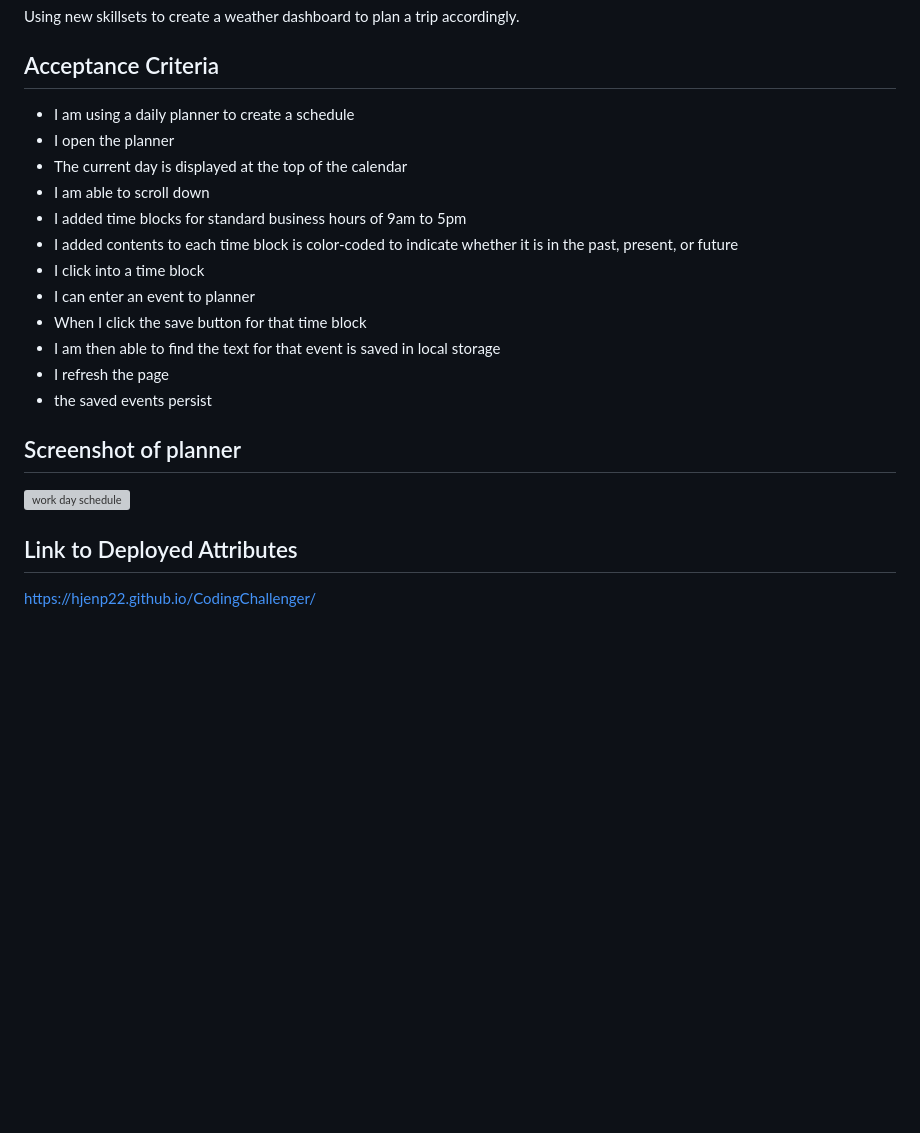
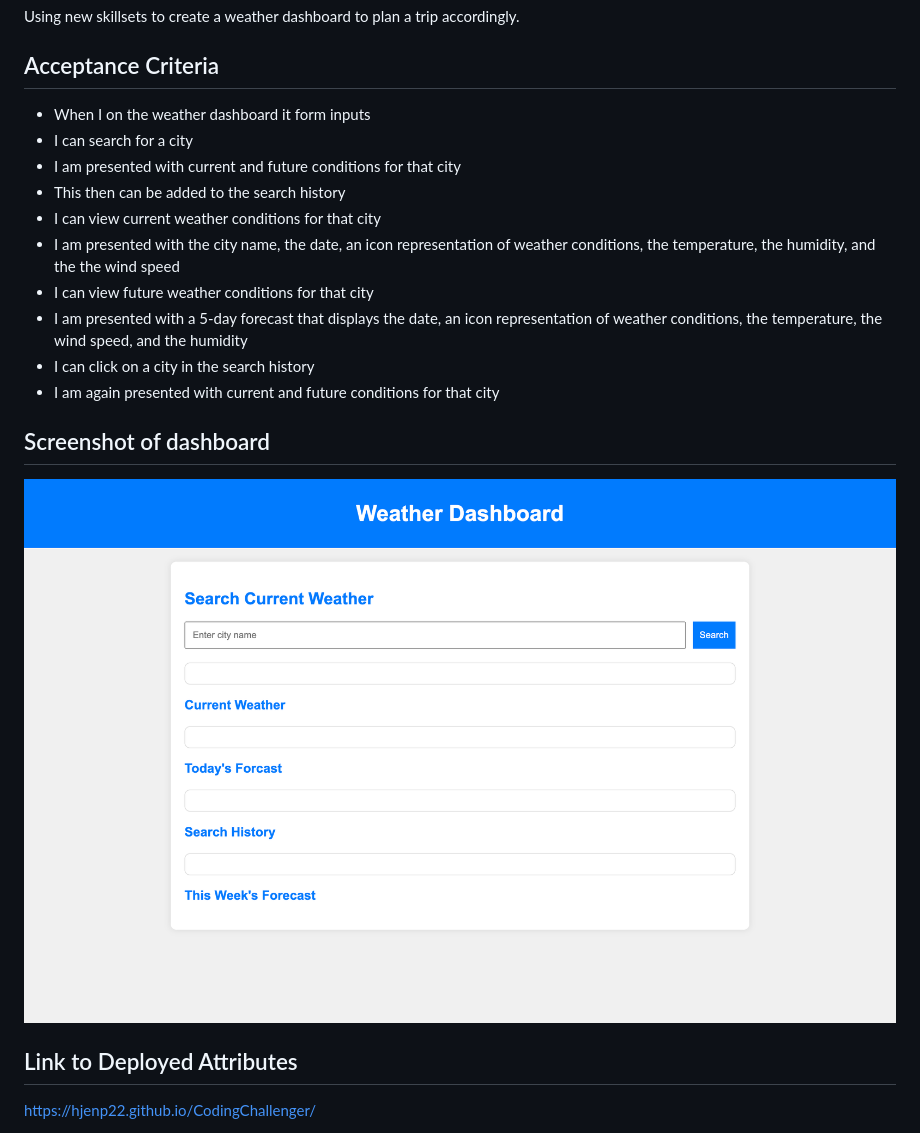
Before and after one commit to hjenp22/Server-SideAPI-Weather-Dashboard, a Markdown page: README.md, the part around the change. GitHub-like rendering; pictures changed too: screencapture-127-0-0-1-5500-index-html-2023-11-13-23_09_48.png (added); blank space fills up the shorter version; grey boxes are pictures that could not be loaded.

```diff
--- a/README.md
+++ b/README.md
@@ -4,21 +4,19 @@
 Using new skillsets to create a weather dashboard to plan a trip accordingly.
 
 ## Acceptance Criteria
-- I am using a daily planner to create a schedule
-- I open the planner
-- The current day is displayed at the top of the calendar
-- I am able to scroll down
-- I added time blocks for standard business hours of 9am to 5pm
-- I added contents to each time block is color-coded to indicate whether it is in the past, present, or future
-- I click into a time block
-- I can enter an event to planner
-- When I click the save button for that time block
-- I am then able to find the text for that event is saved in local storage
-- I refresh the page
-- the saved events persist
+- When I on the weather dashboard it form inputs
+- I can search for a city
+- I am presented with current and future conditions for that city
+- This then can be added to the search history
+- I can view current weather conditions for that city
+- I am presented with the city name, the date, an icon representation of weather conditions, the temperature, the humidity, and the the wind speed
+- I can view future weather conditions for that city
+- I am presented with a 5-day forecast that displays the date, an icon representation of weather conditions, the temperature, the wind speed, and the humidity
+- I can click on a city in the search history
+- I am again presented with current and future conditions for that city
 
-## Screenshot of planner
-![work day schedule](screencapture-127-0-0-1-5501-index-html-2023-11-06-23_04_33.png)
+## Screenshot of dashboard
+![weather dashboard](screencapture-127-0-0-1-5500-index-html-2023-11-13-23_09_48.png)
 
 ## Link to Deployed Attributes
 https://hjenp22.github.io/CodingChallenger/
```
